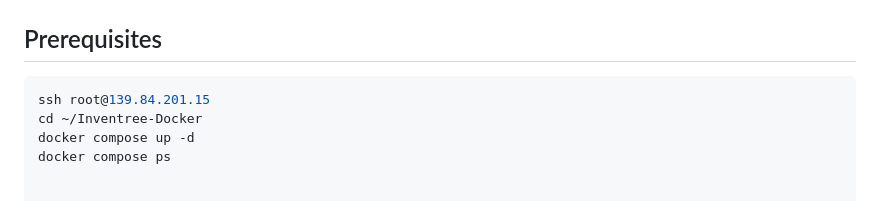
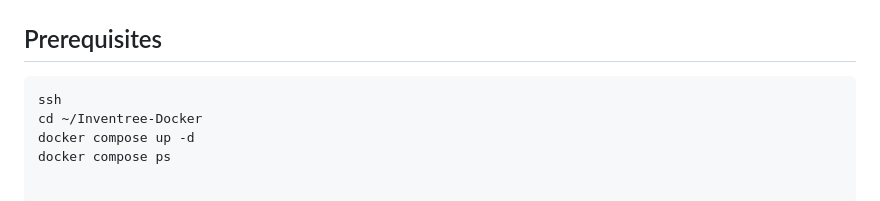
Before and after one commit to huangderek02/inventree-warranty, a Markdown page: README.md, the part around the change. Rendered like a GitHub page.

````diff
--- a/README.md
+++ b/README.md
@@ -11,7 +11,7 @@ This guide explains **exactly which directories** to use to install and enable t
 ## Prerequisites
 
 ```bash
-ssh root@139.84.201.15
+ssh
 cd ~/Inventree-Docker
 docker compose up -d
 docker compose ps
````
